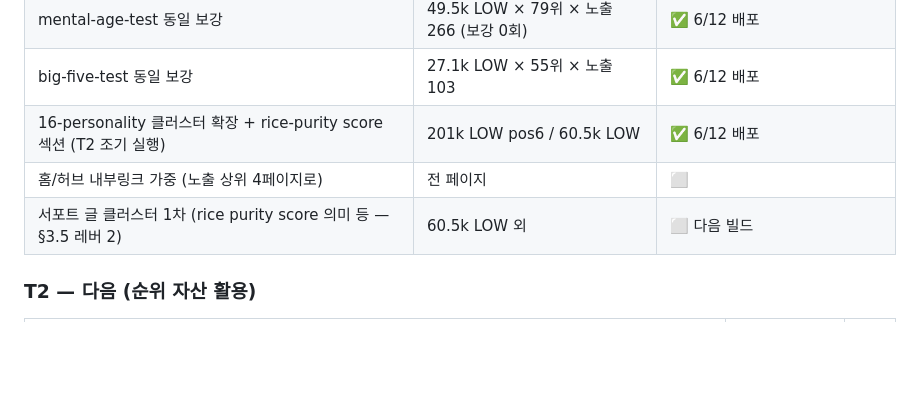
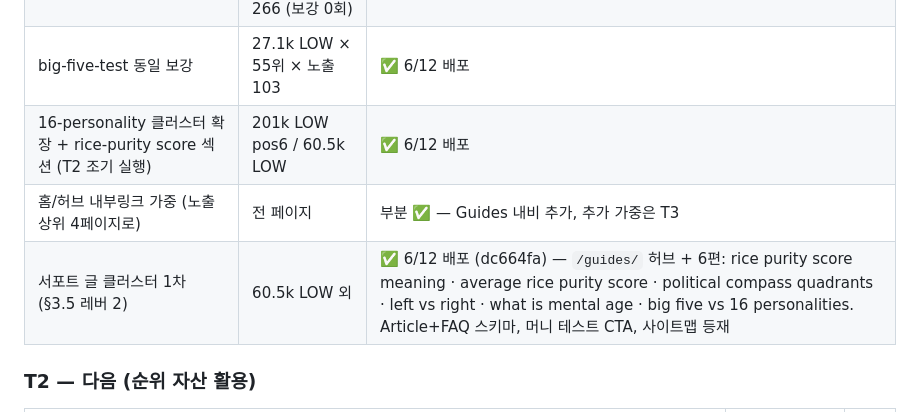
Before and after one commit to jaychalling/test_archive, a Markdown page: plans/STRATEGY-2026-06.md, the part around the change. GitHub-like rendering; blank space fills up the shorter version.

Commit message:
docs(strategy): mark lever-2 guides cluster shipped

```diff
--- a/plans/STRATEGY-2026-06.md
+++ b/plans/STRATEGY-2026-06.md
@@ -48,8 +48,8 @@
 | mental-age-test 동일 보강 | 49.5k LOW × 79위 × 노출 266 (보강 0회) | ✅ 6/12 배포 |
 | big-five-test 동일 보강 | 27.1k LOW × 55위 × 노출 103 | ✅ 6/12 배포 |
 | 16-personality 클러스터 확장 + rice-purity score 섹션 (T2 조기 실행) | 201k LOW pos6 / 60.5k LOW | ✅ 6/12 배포 |
-| 홈/허브 내부링크 가중 (노출 상위 4페이지로) | 전 페이지 | ⬜ |
-| 서포트 글 클러스터 1차 (rice purity score 의미 등 — §3.5 레버 2) | 60.5k LOW 외 | ⬜ 다음 빌드 |
+| 홈/허브 내부링크 가중 (노출 상위 4페이지로) | 전 페이지 | 부분 ✅ — Guides 내비 추가, 추가 가중은 T3 |
+| 서포트 글 클러스터 1차 (§3.5 레버 2) | 60.5k LOW 외 | ✅ 6/12 배포 (dc664fa) — `/guides/` 허브 + 6편: rice purity score meaning · average rice purity score · political compass quadrants · left vs right · what is mental age · big five vs 16 personalities. Article+FAQ 스키마, 머니 테스트 CTA, 사이트맵 등재 |
 
 ### T2 — 다음 (순위 자산 활용)
 | 작업 | 근거 | 상태 |
```
